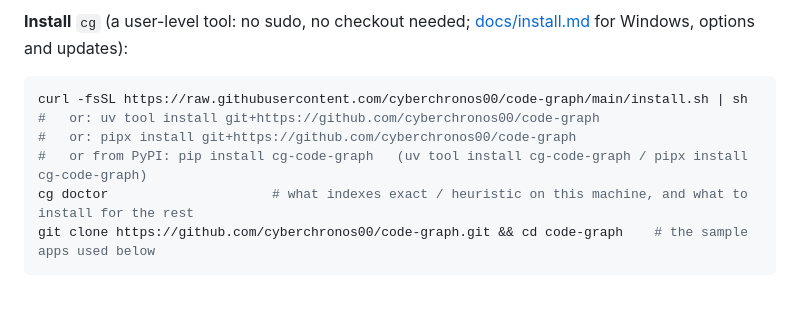
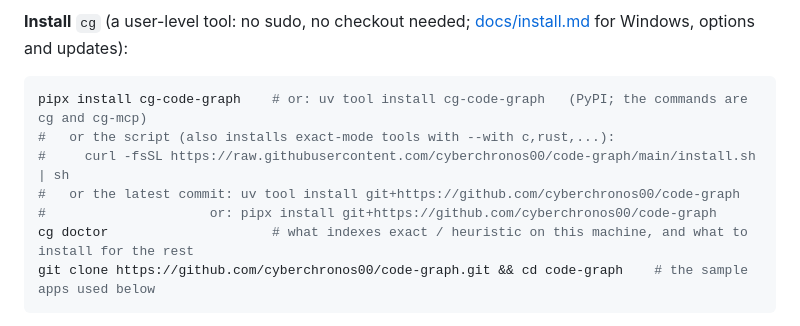
Before and after one commit to cyberchronos00/code-graph, a Markdown page: README.md, the part around the change. Drawn GitHub-style; blank space fills up the shorter version.

Commit message:
README: install from PyPI first
pipx install cg-code-graph / uv tool install cg-code-graph lead the install
section (0.10.1 is on PyPI); the script and the git+ installs follow.

Part of #98

````diff
--- a/README.md
+++ b/README.md
@@ -69,10 +69,11 @@ other tools; see [Prerequisites per language](#prerequisites-per-language).
 options and updates):
 
 ```bash
-curl -fsSL https://raw.githubusercontent.com/cyberchronos00/code-graph/main/install.sh | sh
-#   or: uv tool install git+https://github.com/cyberchronos00/code-graph
-#   or: pipx install git+https://github.com/cyberchronos00/code-graph
-#   or from PyPI: pip install cg-code-graph   (uv tool install cg-code-graph / pipx install cg-code-graph)
+pipx install cg-code-graph    # or: uv tool install cg-code-graph   (PyPI; the commands are cg and cg-mcp)
+#   or the script (also installs exact-mode tools with --with c,rust,...):
+#     curl -fsSL https://raw.githubusercontent.com/cyberchronos00/code-graph/main/install.sh | sh
+#   or the latest commit: uv tool install git+https://github.com/cyberchronos00/code-graph
+#                     or: pipx install git+https://github.com/cyberchronos00/code-graph
 cg doctor                     # what indexes exact / heuristic on this machine, and what to install for the rest
 git clone https://github.com/cyberchronos00/code-graph.git && cd code-graph    # the sample apps used below
 ```
````
Also changed, not shown: docs/install.md (+3 -3 lines).
